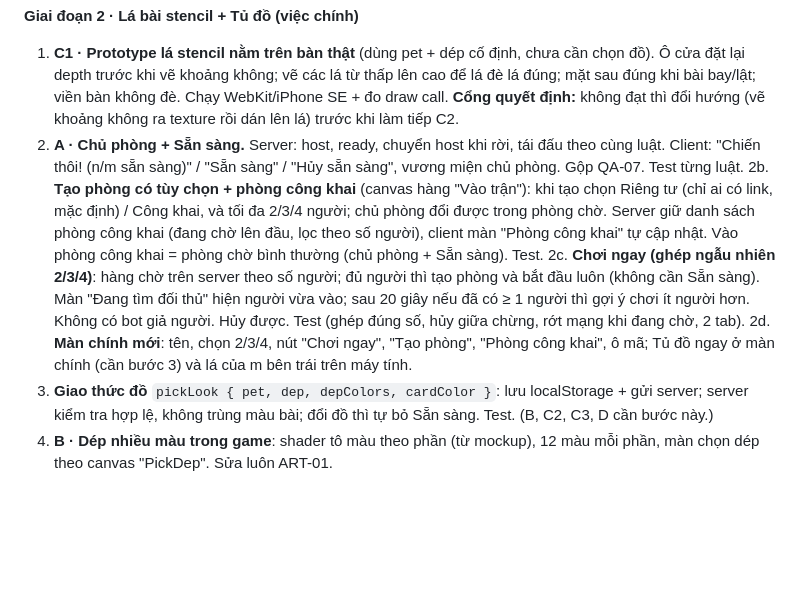
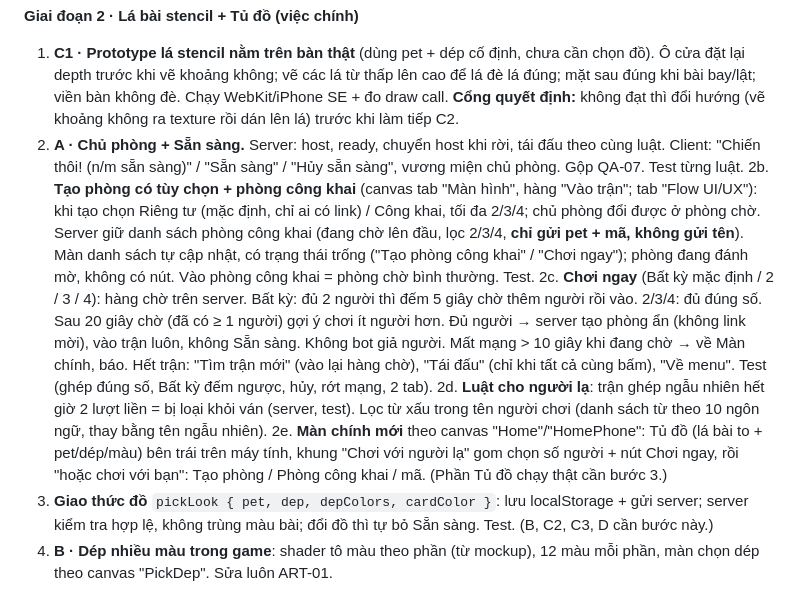
Before and after one commit to billtruong003/SlamCards, a Markdown page: TASKS.md, the part around the change. GitHub-like rendering; blank space fills up the shorter version.

Commit message:
TASKS: entry flow decisions (any-size quick match, stranger rules, public list without names)
Co-Authored-By: Claude Opus 5.5 <noreply@anthropic.com>

```diff
--- a/TASKS.md
+++ b/TASKS.md
@@ -18,9 +18,10 @@ Chữ mới: thêm vào `vi.json` + `context.json` + viết luôn cho cả 10 ng
 **Giai đoạn 2 · Lá bài stencil + Tủ đồ (việc chính)**
 1. **C1 · Prototype lá stencil nằm trên bàn thật** (dùng pet + dép cố định, chưa cần chọn đồ). Ô cửa đặt lại depth trước khi vẽ khoảng không; vẽ các lá từ thấp lên cao để lá đè lá đúng; mặt sau đúng khi bài bay/lật; viền bàn không đè. Chạy WebKit/iPhone SE + đo draw call. **Cổng quyết định:** không đạt thì đổi hướng (vẽ khoảng không ra texture rồi dán lên lá) trước khi làm tiếp C2.
 2. **A · Chủ phòng + Sẵn sàng.** Server: host, ready, chuyển host khi rời, tái đấu theo cùng luật. Client: "Chiến thôi! (n/m sẵn sàng)" / "Sẵn sàng" / "Hủy sẵn sàng", vương miện chủ phòng. Gộp QA-07. Test từng luật.
-2b. **Tạo phòng có tùy chọn + phòng công khai** (canvas hàng "Vào trận"): khi tạo chọn Riêng tư (chỉ ai có link, mặc định) / Công khai, và tối đa 2/3/4 người; chủ phòng đổi được trong phòng chờ. Server giữ danh sách phòng công khai (đang chờ lên đầu, lọc theo số người), client màn "Phòng công khai" tự cập nhật. Vào phòng công khai = phòng chờ bình thường (chủ phòng + Sẵn sàng). Test.
-2c. **Chơi ngay (ghép ngẫu nhiên 2/3/4)**: hàng chờ trên server theo số người; đủ người thì tạo phòng và bắt đầu luôn (không cần Sẵn sàng). Màn "Đang tìm đối thủ" hiện người vừa vào; sau 20 giây nếu đã có ≥ 1 người thì gợi ý chơi ít người hơn. Không có bot giả người. Hủy được. Test (ghép đúng số, hủy giữa chừng, rớt mạng khi đang chờ, 2 tab).
-2d. **Màn chính mới**: tên, chọn 2/3/4, nút "Chơi ngay", "Tạo phòng", "Phòng công khai", ô mã; Tủ đồ ngay ở màn chính (cần bước 3) và lá của m bên trái trên máy tính.
+2b. **Tạo phòng có tùy chọn + phòng công khai** (canvas tab "Màn hình", hàng "Vào trận"; tab "Flow UI/UX"): khi tạo chọn Riêng tư (mặc định, chỉ ai có link) / Công khai, tối đa 2/3/4; chủ phòng đổi được ở phòng chờ. Server giữ danh sách phòng công khai (đang chờ lên đầu, lọc 2/3/4, **chỉ gửi pet + mã, không gửi tên**). Màn danh sách tự cập nhật, có trạng thái trống ("Tạo phòng công khai" / "Chơi ngay"); phòng đang đánh mờ, không có nút. Vào phòng công khai = phòng chờ bình thường. Test.
+2c. **Chơi ngay** (Bất kỳ mặc định / 2 / 3 / 4): hàng chờ trên server. Bất kỳ: đủ 2 người thì đếm 5 giây chờ thêm người rồi vào. 2/3/4: đủ đúng số. Sau 20 giây chờ (đã có ≥ 1 người) gợi ý chơi ít người hơn. Đủ người → server tạo phòng ẩn (không link mời), vào trận luôn, không Sẵn sàng. Không bot giả người. Mất mạng > 10 giây khi đang chờ → về Màn chính, báo. Hết trận: "Tìm trận mới" (vào lại hàng chờ), "Tái đấu" (chỉ khi tất cả cùng bấm), "Về menu". Test (ghép đúng số, Bất kỳ đếm ngược, hủy, rớt mạng, 2 tab).
+2d. **Luật cho người lạ**: trận ghép ngẫu nhiên hết giờ 2 lượt liền = bị loại khỏi ván (server, test). Lọc từ xấu trong tên người chơi (danh sách từ theo 10 ngôn ngữ, thay bằng tên ngẫu nhiên).
+2e. **Màn chính mới** theo canvas "Home"/"HomePhone": Tủ đồ (lá bài to + pet/dép/màu) bên trái trên máy tính, khung "Chơi với người lạ" gom chọn số người + nút Chơi ngay, rồi "hoặc chơi với bạn": Tạo phòng / Phòng công khai / mã. (Phần Tủ đồ chạy thật cần bước 3.)
 3. **Giao thức đồ** `pickLook { pet, dep, depColors, cardColor }`: lưu localStorage + gửi server; server kiểm tra hợp lệ, không trùng màu bài; đổi đồ thì tự bỏ Sẵn sàng. Test. (B, C2, C3, D cần bước này.)
 4. **B · Dép nhiều màu trong game**: shader tô màu theo phần (từ mockup), 12 màu mỗi phần, màn chọn dép theo canvas "PickDep". Sửa luôn ART-01.
 5. **D · 4 màu bài mới + chọn đồ trong phòng chờ**: hồng/xanh/vàng/xanh lá + hoa văn + biểu tượng; ô ghế, chip HUD, dòng điểm theo canvas "Main/Guest/Phone"; màu có người lấy thì mờ.
```
